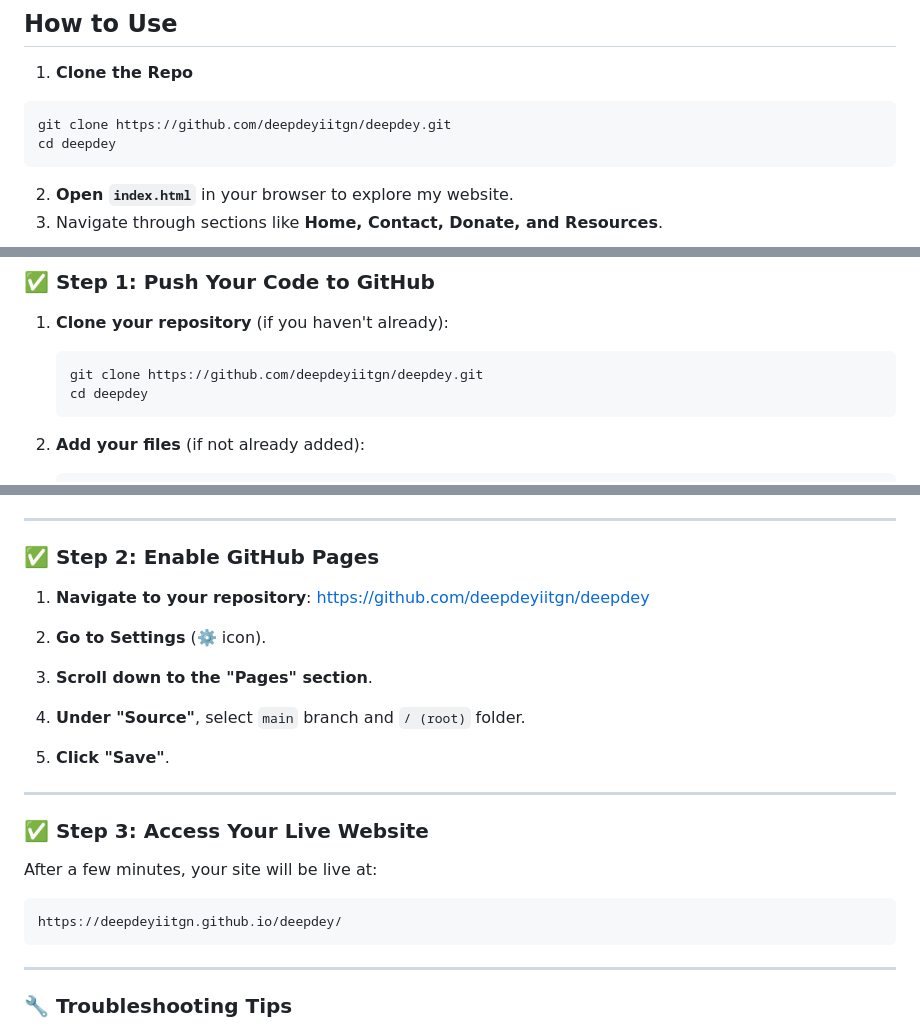
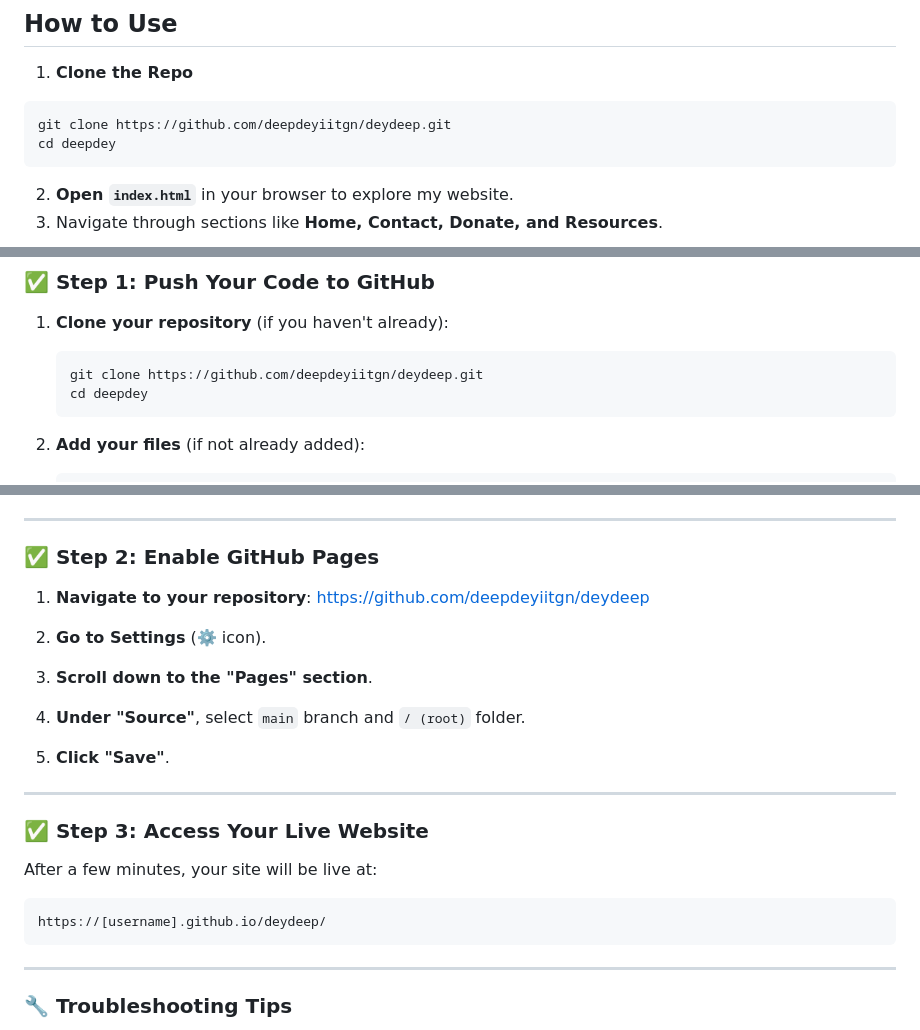
Before and after one commit to deepdeyiitgn/deydeep, a Markdown page: README.md, 3 parts joined by grey strips. Rendered like a GitHub page.

````diff
--- a/README.md
+++ b/README.md
@@ -44,7 +44,7 @@ I strongly believe in **discipline, focus, and the power of consistency**—ever
 1. **Clone the Repo**
 
 ```bash
-git clone https://github.com/deepdeyiitgn/deepdey.git
+git clone https://github.com/deepdeyiitgn/deydeep.git
 cd deepdey
 ```
 
@@ -64,7 +64,7 @@ To deploy your website hosted on GitHub Pages, follow these steps:
 1. **Clone your repository** (if you haven't already):
 
    ```bash
-   git clone https://github.com/deepdeyiitgn/deepdey.git
+   git clone https://github.com/deepdeyiitgn/deydeep.git
    cd deepdey
    ```
 
@@ -85,7 +85,7 @@ To deploy your website hosted on GitHub Pages, follow these steps:
 
 ### ✅ Step 2: Enable GitHub Pages
 
-1. **Navigate to your repository**: [https://github.com/deepdeyiitgn/deepdey](https://github.com/deepdeyiitgn/deepdey)
+1. **Navigate to your repository**: [https://github.com/deepdeyiitgn/deydeep](https://github.com/deepdeyiitgn/deydeep)
 
 2. **Go to Settings** (⚙️ icon).
 
@@ -102,7 +102,7 @@ To deploy your website hosted on GitHub Pages, follow these steps:
 After a few minutes, your site will be live at:
 
 ```
-https://deepdeyiitgn.github.io/deepdey/
+https://[username].github.io/deydeep/
 ```
 
 ---
````
